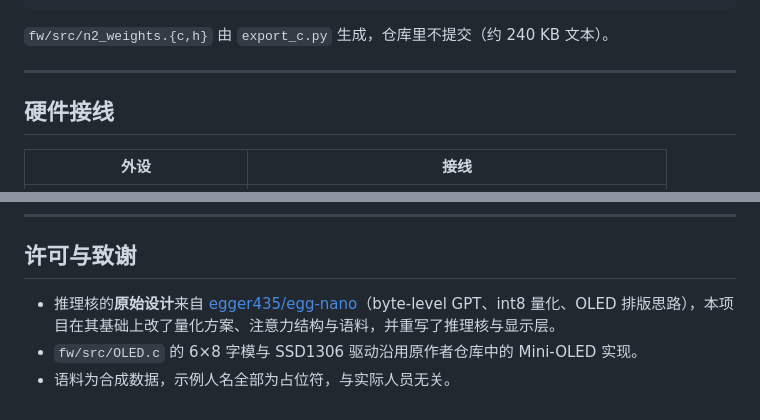
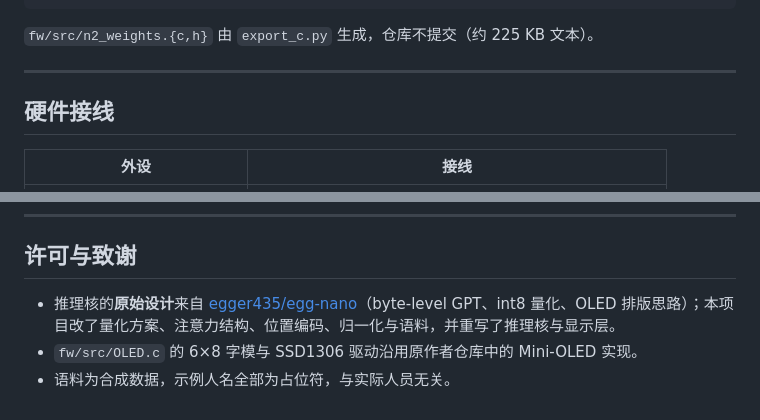
Before and after one commit to zzy-fxxxexxxyxxx/nano2-c8t6-int4-gqa, a Markdown page: README.md, 2 parts joined by grey strips. Drawn GitHub-style.

````diff
--- a/README.md
+++ b/README.md
@@ -75,7 +81,7 @@ python src/test_board_full.py COM12
 └─ tools/                  烧录 / ISP / 串口小工具
 ```
 
-`fw/src/n2_weights.{c,h}` 由 `export_c.py` 生成，仓库里不提交（约 240 KB 文本）。
+`fw/src/n2_weights.{c,h}` 由 `export_c.py` 生成，仓库不提交（约 225 KB 文本）。
 
 ---
 
@@ -91,6 +97,6 @@ python src/test_board_full.py COM12
 
 ## 许可与致谢
 
-- 推理核的**原始设计**来自 [egger435/egg-nano](https://github.com/egger435/egg-nano)（byte-level GPT、int8 量化、OLED 排版思路），本项目在其基础上改了量化方案、注意力结构与语料，并重写了推理核与显示层。
+- 推理核的**原始设计**来自 [egger435/egg-nano](https://github.com/egger435/egg-nano)（byte-level GPT、int8 量化、OLED 排版思路）；本项目改了量化方案、注意力结构、位置编码、归一化与语料，并重写了推理核与显示层。
 - `fw/src/OLED.c` 的 6×8 字模与 SSD1306 驱动沿用原作者仓库中的 Mini-OLED 实现。
 - 语料为合成数据，示例人名全部为占位符，与实际人员无关。
````
Also changed, not shown: other parts of README.md (+33 -27 lines), docs/报告.md (+110 -127 lines), docs/loss_curve.png, 13 other files.
